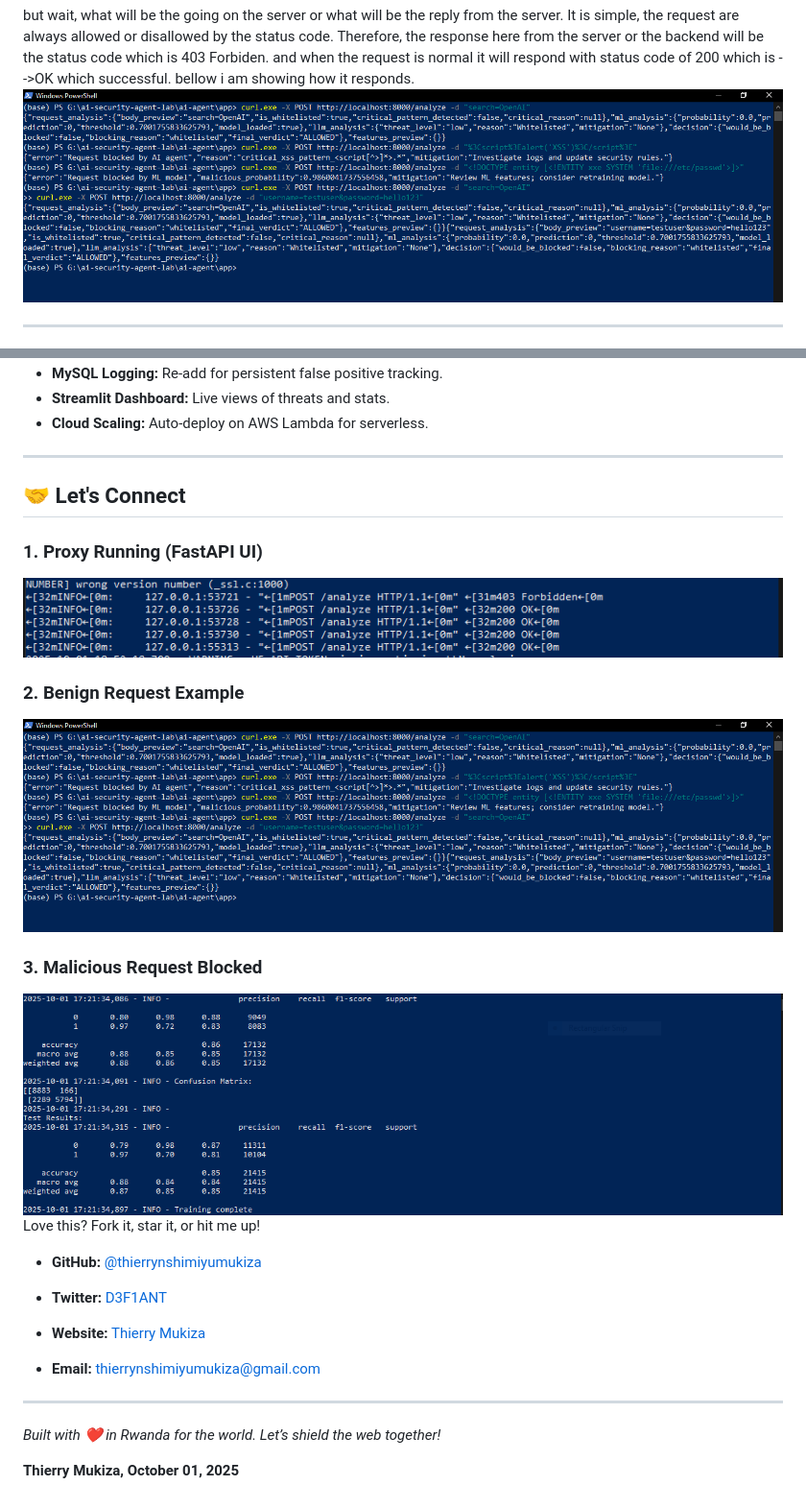
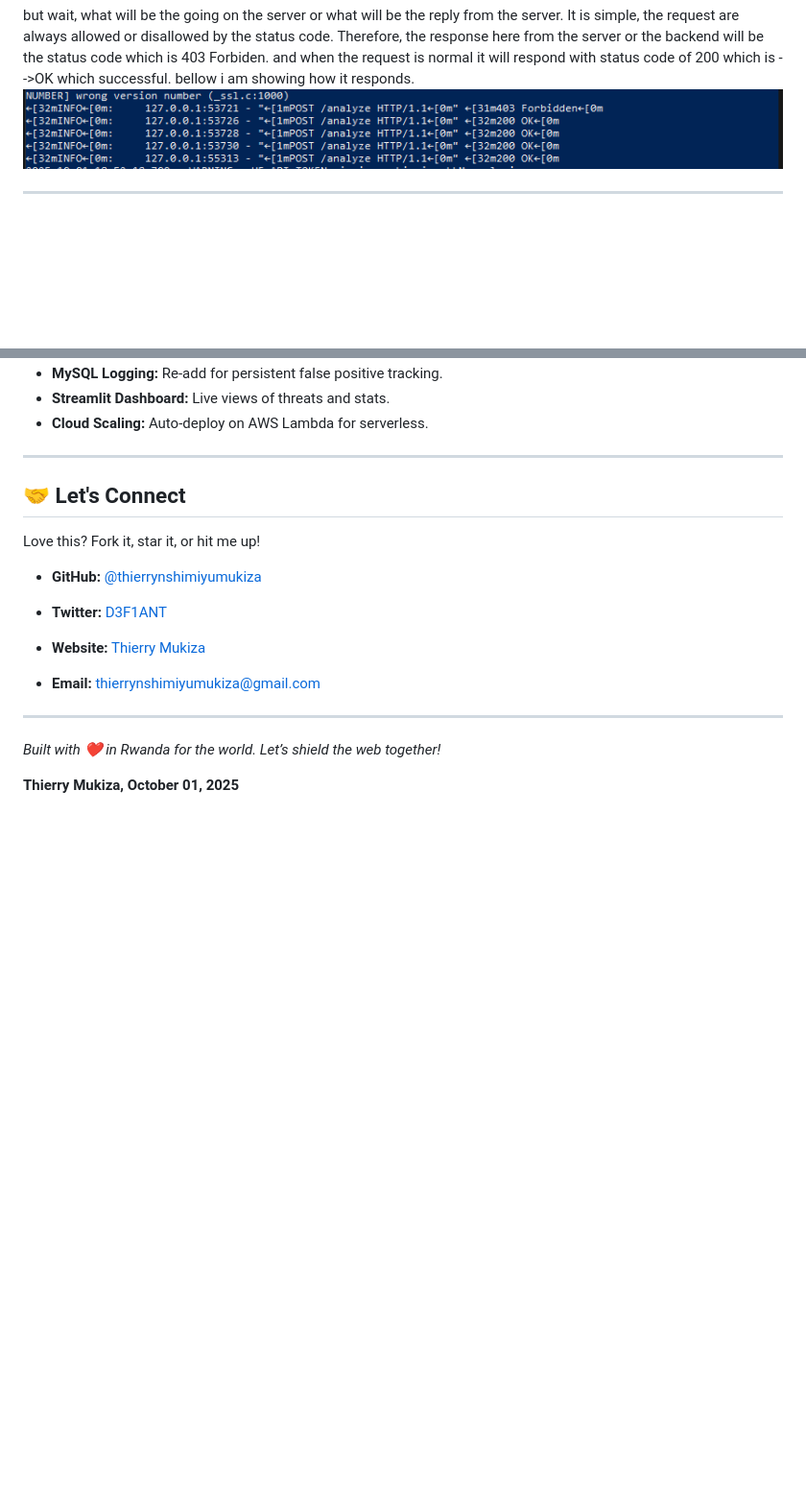
Before and after one commit to thierrynshimiyumukiza/guardian-shield, a Markdown page: README.md, 2 parts joined by grey strips. Shown: that part at 96% size. Rendered like a GitHub page; blank space fills up the shorter version.

```diff
--- a/README.md
+++ b/README.md
@@ -107,7 +107,7 @@ I will first show you the test result after training the model. It was not easy
 but wait, what will be the going on the server or what will be the reply from the server. It is simple, the request are always allowed or disallowed by the status code. Therefore, the response here from the server or the backend will be the status code which is 403 Forbiden.
 and when the  request is normal it will respond with status code of 200 which is -->OK which successful.
 bellow i am showing how it responds.
-![Benign request analysis](result/begnin_malicious_request.PNG)
+![FastAPI background](result/backgroundFastapi.PNG)
 
 ---
 6. **Deploy (Optional):**
@@ -135,16 +135,6 @@ bash tests/demo.sh
 ---
 
 ## 🤝 Let's Connect
-
-
-### 1. Proxy Running (FastAPI UI)
-![FastAPI background](result/backgroundFastapi.PNG)
-
-### 2. Benign Request Example
-![Benign request analysis](result/begnin_malicious_request.PNG)
-
-### 3. Malicious Request Blocked
-![Malicious request blocked](result/Capture.PNG)
 Love this? Fork it, star it, or hit me up!
 
 - **GitHub:** [@thierrynshimiyumukiza](https://github.com/thierrynshimiyumukiza)
```
